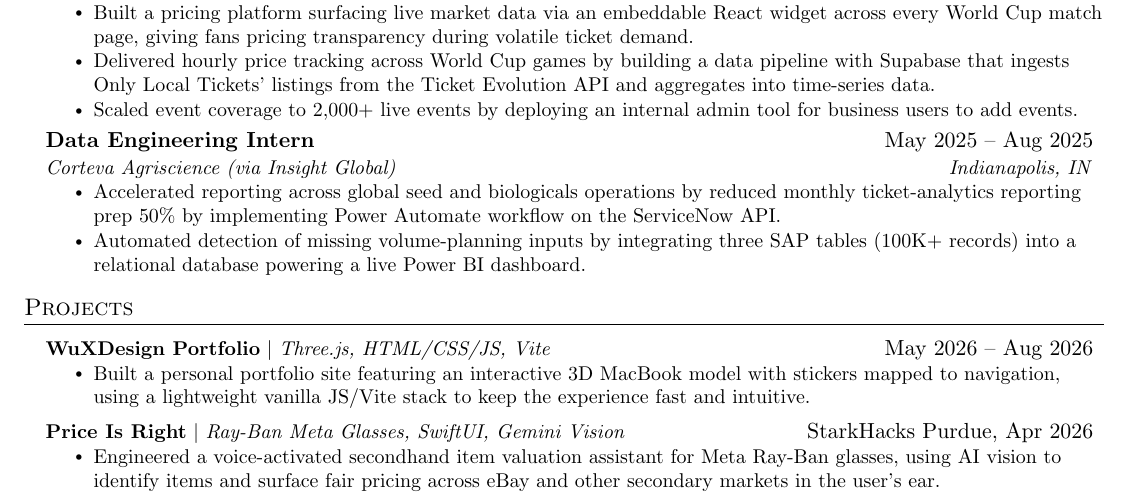
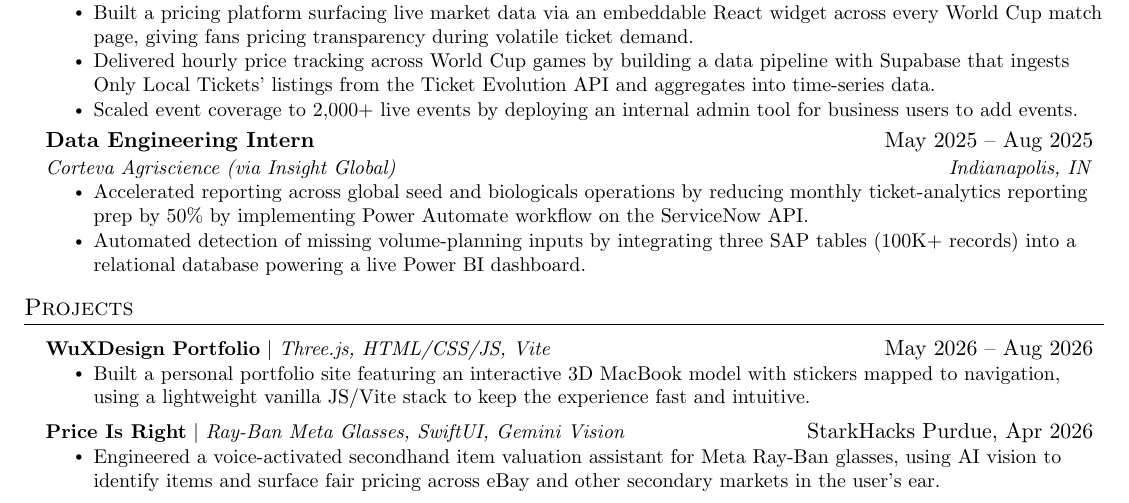
Before and after one commit to Nick-Wu5/resume, a LaTeX CV (workingResume.tex): part of the page, cut so that both start at the same text. Compiled offline with pdfLaTeX.

Commit message:
Fixed corteva wording 2

```diff
--- a/workingResume.tex
+++ b/workingResume.tex
@@ -168,7 +168,7 @@
       {Data Engineering Intern}{May 2025 -- Aug 2025}
       {Corteva Agriscience (via Insight Global)}{Indianapolis, IN}
       \resumeItemListStart
-        \resumeItem{Accelerated reporting across global seed and biologicals operations by reduced monthly ticket-analytics reporting prep 50\% by implementing Power Automate workflow on the ServiceNow API.}
+        \resumeItem{Accelerated reporting across global seed and biologicals operations by reducing monthly ticket-analytics reporting prep by 50\% by implementing Power Automate workflow on the ServiceNow API.}
         \resumeItem{Automated detection of missing volume-planning inputs by integrating three SAP tables (100K+ records) into a relational database powering a live Power BI dashboard.}
       \resumeItemListEnd
 
```
Also changed, not shown: workingResume.tex (1 more changed lines).
